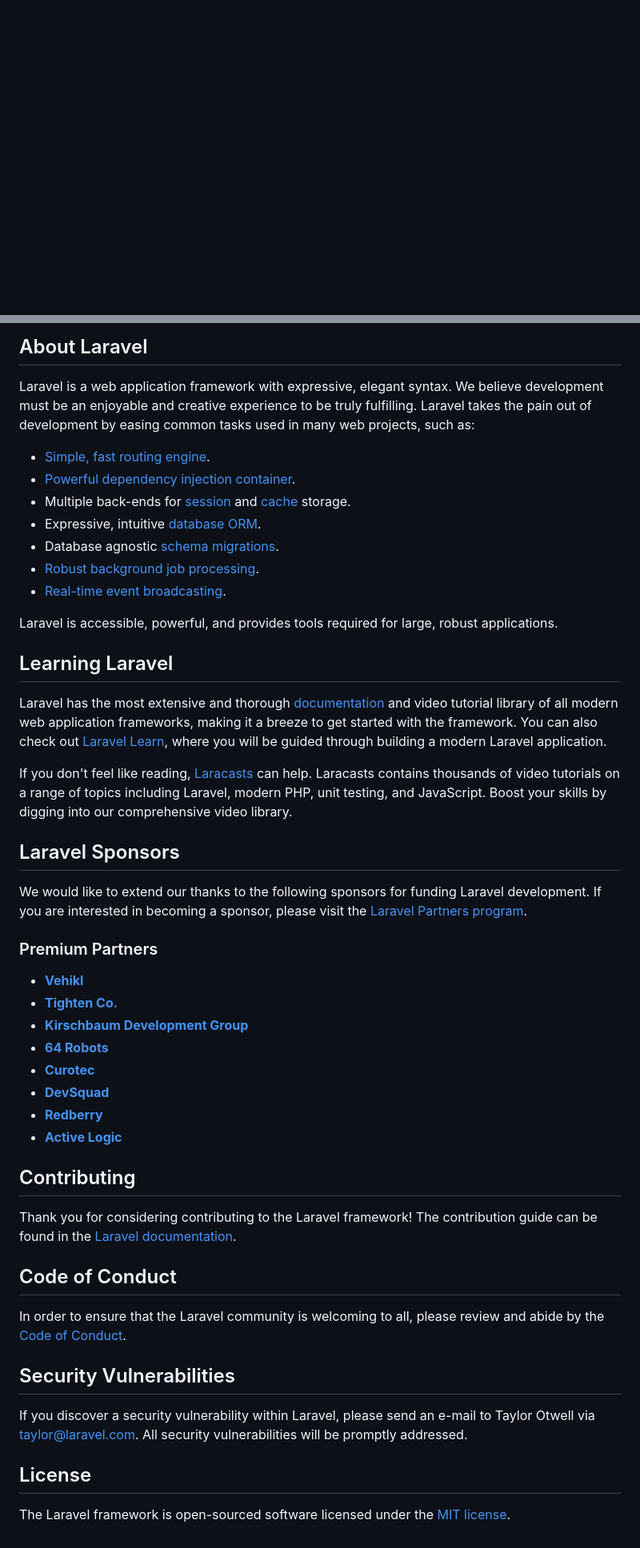
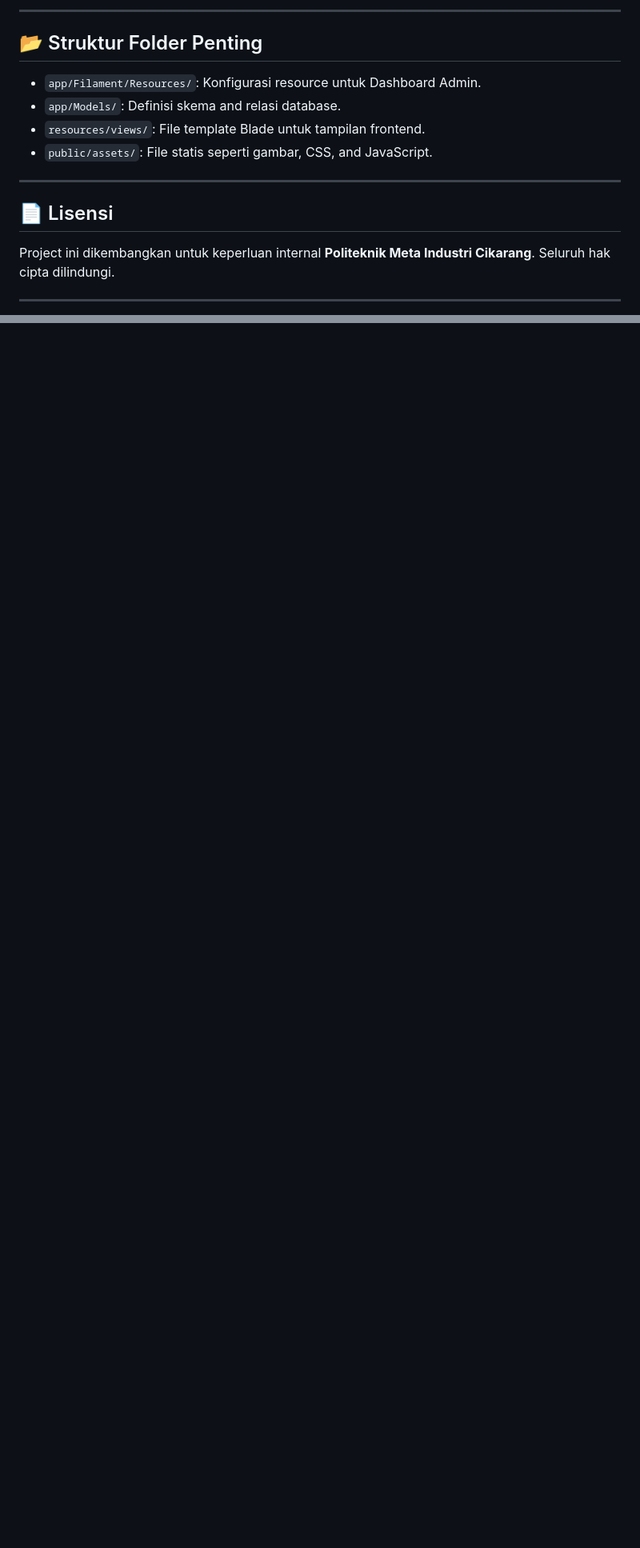
Before and after one commit to Lxasuu/TRPL-WEB, a Markdown page: README.md, 2 parts joined by grey strips. Shown at 80% size. Rendered like a GitHub page; blank space fills up the shorter version.

Commit message:
new readme

```diff
--- a/README.md
+++ b/README.md
@@ -2,2 +70,18 @@
+---
+
+## 📂 Struktur Folder Penting
+
+- `app/Filament/Resources/`: Konfigurasi resource untuk Dashboard Admin.
+- `app/Models/`: Definisi skema and relasi database.
+- `resources/views/`: File template Blade untuk tampilan frontend.
+- `public/assets/`: File statis seperti gambar, CSS, and JavaScript.
+
+---
+
+## 📄 Lisensi
+
+Project ini dikembangkan untuk keperluan internal **Politeknik Meta Industri Cikarang**. Seluruh hak cipta dilindungi.
+
+---
 
 <p align="center">
@@ -8,52 +89 @@
 </p>
-
-## About Laravel
-
-Laravel is a web application framework with expressive, elegant syntax. We believe development must be an enjoyable and creative experience to be truly fulfilling. Laravel takes the pain out of development by easing common tasks used in many web projects, such as:
-
-- [Simple, fast routing engine](https://laravel.com/docs/routing).
-- [Powerful dependency injection container](https://laravel.com/docs/container).
-- Multiple back-ends for [session](https://laravel.com/docs/session) and [cache](https://laravel.com/docs/cache) storage.
-- Expressive, intuitive [database ORM](https://laravel.com/docs/eloquent).
-- Database agnostic [schema migrations](https://laravel.com/docs/migrations).
-- [Robust background job processing](https://laravel.com/docs/queues).
-- [Real-time event broadcasting](https://laravel.com/docs/broadcasting).
-
-Laravel is accessible, powerful, and provides tools required for large, robust applications.
-
-## Learning Laravel
-
-Laravel has the most extensive and thorough [documentation](https://laravel.com/docs) and video tutorial library of all modern web application frameworks, making it a breeze to get started with the framework. You can also check out [Laravel Learn](https://laravel.com/learn), where you will be guided through building a modern Laravel application.
-
-If you don't feel like reading, [Laracasts](https://laracasts.com) can help. Laracasts contains thousands of video tutorials on a range of topics including Laravel, modern PHP, unit testing, and JavaScript. Boost your skills by digging into our comprehensive video library.
-
-## Laravel Sponsors
-
-We would like to extend our thanks to the following sponsors for funding Laravel development. If you are interested in becoming a sponsor, please visit the [Laravel Partners program](https://partners.laravel.com).
-
-### Premium Partners
-
-- **[Vehikl](https://vehikl.com)**
-- **[Tighten Co.](https://tighten.co)**
-- **[Kirschbaum Development Group](https://kirschbaumdevelopment.com)**
-- **[64 Robots](https://64robots.com)**
-- **[Curotec](https://www.curotec.com/services/technologies/laravel)**
-- **[DevSquad](https://devsquad.com/hire-laravel-developers)**
-- **[Redberry](https://redberry.international/laravel-development)**
-- **[Active Logic](https://activelogic.com)**
-
-## Contributing
-
-Thank you for considering contributing to the Laravel framework! The contribution guide can be found in the [Laravel documentation](https://laravel.com/docs/contributions).
-
-## Code of Conduct
-
-In order to ensure that the Laravel community is welcoming to all, please review and abide by the [Code of Conduct](https://laravel.com/docs/contributions#code-of-conduct).
-
-## Security Vulnerabilities
-
-If you discover a security vulnerability within Laravel, please send an e-mail to Taylor Otwell via [taylor@laravel.com](mailto:taylor@laravel.com). All security vulnerabilities will be promptly addressed.
-
-## License
-
-The Laravel framework is open-sourced software licensed under the [MIT license](https://opensource.org/licenses/MIT).
```
Also changed, not shown: other parts of README.md (+70 -5 lines).
